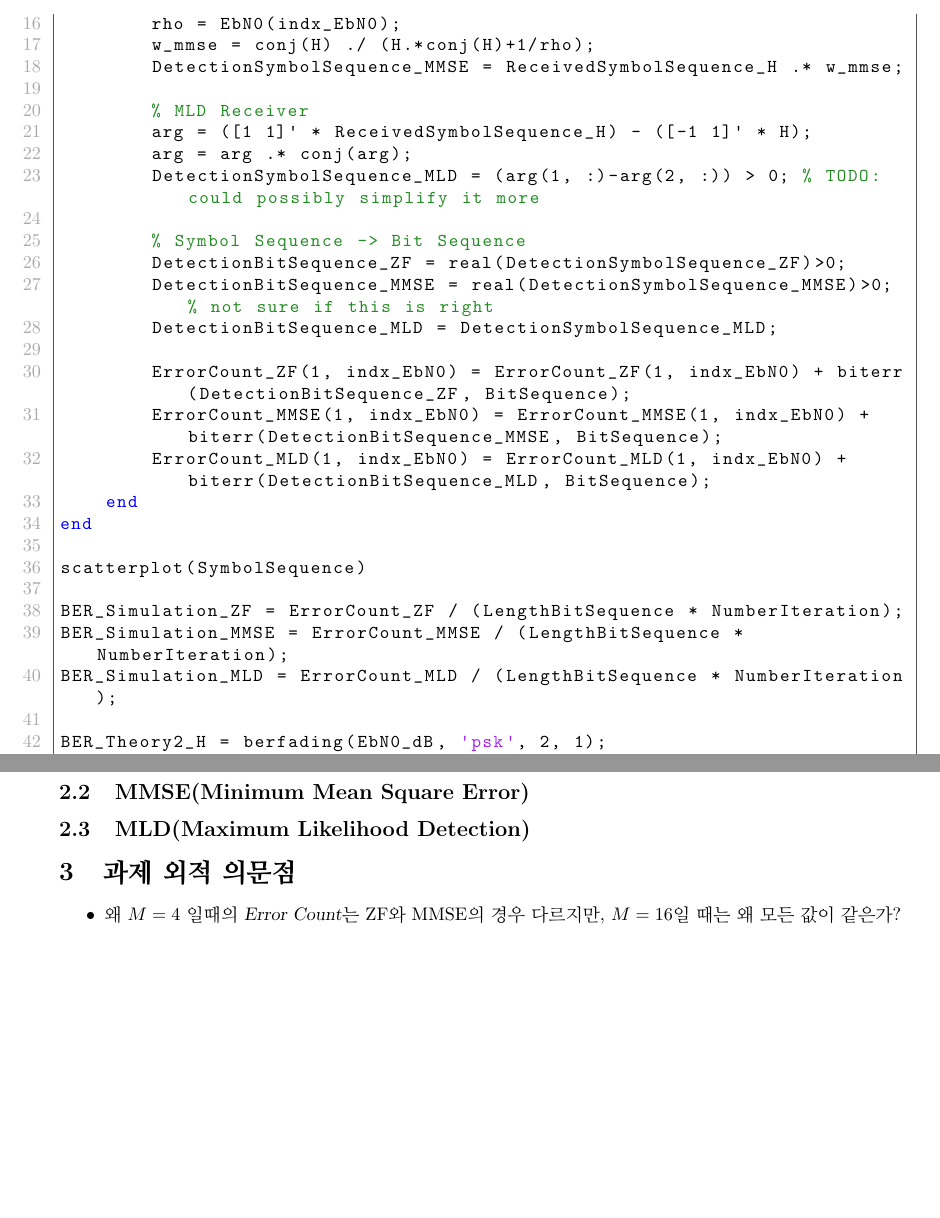
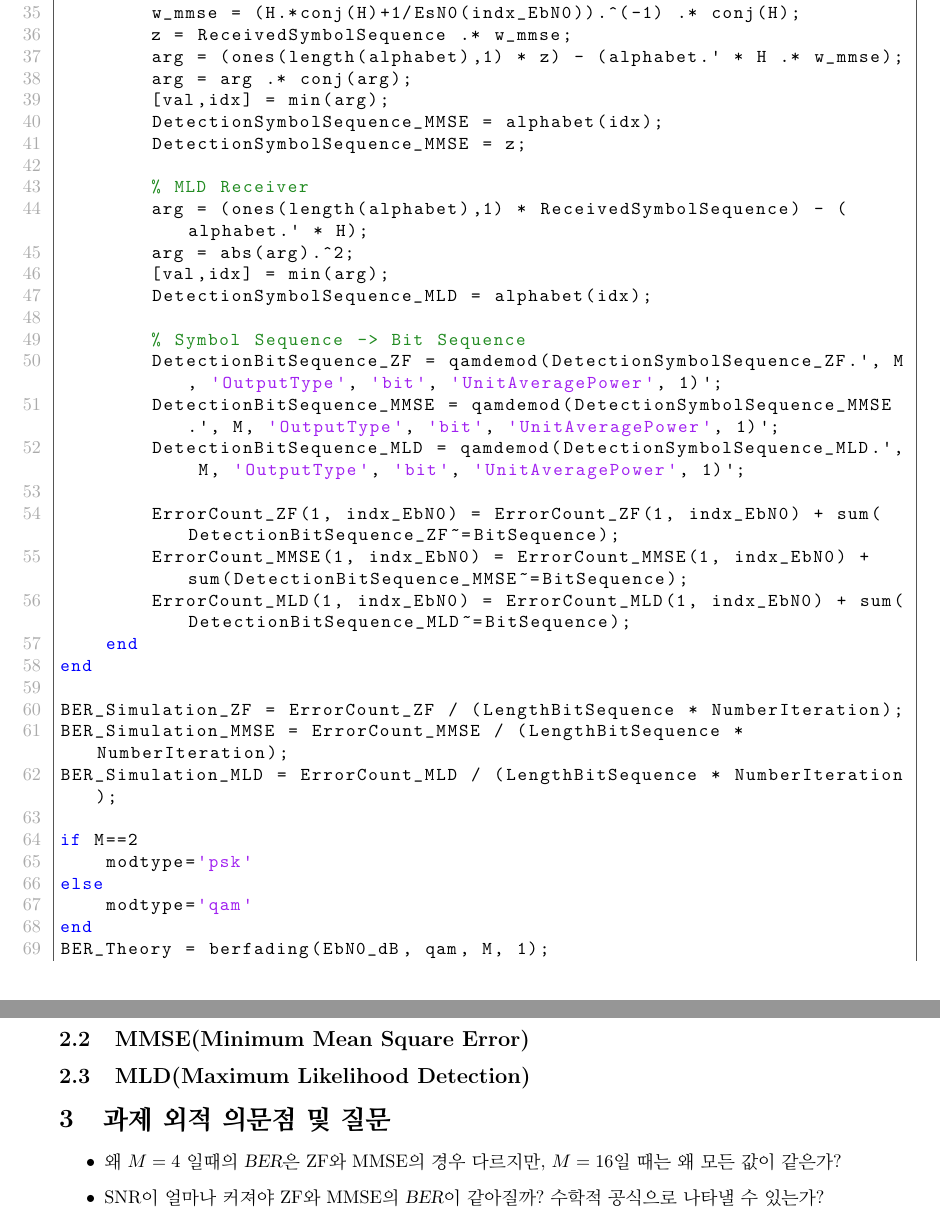
Before and after one commit to lightwick/ICS_project, a LaTeX document (report/ICS_report.tex): two parts of pages 2 and 3 of 4 before the commit and two parts of pages 2 and 4 of 4 after it, joined at a grey line, cut at the place of the change, the shorter picture padded with empty space. Compiled offline with pdfLaTeX.

Commit message:
debugging

```diff
--- a/report/ICS_report.tex
+++ b/report/ICS_report.tex
@@ -1,10 +1,10 @@
 \documentclass{article}
 
 %opening
-\title{Simulating Different Receivers in a Rayleigh, SISO Environment\\
-\large Winter Intern Seminar (Project \#1)}
-\author{노용재\thanks{Intelligent Communication Systems (ICS) Lab.}}
-\date{2023-1}
+\title{Simulating Different Receivers in a \\Rayleigh Fading, SISO Environment\\
+\large Project \#1}
+\author{Intelligent Communication Systems (ICS) Lab.\\노용재}
+\date{Winter Intern Seminar (2023-1)}
 
 \usepackage{kotex} % korean
 \usepackage[margin=1in]{geometry} % 둘레 margin
@@ -42,3 +37,0 @@ EbN0 = db2pow(EbN0_dB);
-\begin{lstlisting}[style=Matlab-editor,
-frame=single,
-numbers=left,]
@@ -58,32 +66,40 @@ for iTotal = 1 : NumberIteration
 
         % MMSE Receiver
-        rho = EbN0(indx_EbN0);
-        w_mmse = conj(H) ./ (H.*conj(H)+1/rho);
-        DetectionSymbolSequence_MMSE = ReceivedSymbolSequence_H .* w_mmse;
+        w_mmse = (H.*conj(H)+1/EsN0(indx_EbN0)).^(-1) .* conj(H);
+        z = ReceivedSymbolSequence .* w_mmse;
+        arg = (ones(length(alphabet),1) * z) - (alphabet.' * H .* w_mmse);
+        arg = arg .* conj(arg);
+        [val,idx] = min(arg);
+        DetectionSymbolSequence_MMSE = alphabet(idx);
+        DetectionSymbolSequence_MMSE = z;
 
         % MLD Receiver
-        arg = ([1 1]' * ReceivedSymbolSequence_H) - ([-1 1]' * H);
-        arg = arg .* conj(arg);
-        DetectionSymbolSequence_MLD = (arg(1, :)-arg(2, :)) > 0; % TODO: could possibly simplify it more
+        arg = (ones(length(alphabet),1) * ReceivedSymbolSequence) - (alphabet.' * H);
+        arg = abs(arg).^2;
+        [val,idx] = min(arg);
+        DetectionSymbolSequence_MLD = alphabet(idx);
 
         % Symbol Sequence -> Bit Sequence
-        DetectionBitSequence_ZF = real(DetectionSymbolSequence_ZF)>0;
-        DetectionBitSequence_MMSE = real(DetectionSymbolSequence_MMSE)>0; % not sure if this is right
-        DetectionBitSequence_MLD = DetectionSymbolSequence_MLD;
+        DetectionBitSequence_ZF = qamdemod(DetectionSymbolSequence_ZF.', M, 'OutputType', 'bit', 'UnitAveragePower', 1)';
+        DetectionBitSequence_MMSE = qamdemod(DetectionSymbolSequence_MMSE.', M, 'OutputType', 'bit', 'UnitAveragePower', 1)';
+        DetectionBitSequence_MLD = qamdemod(DetectionSymbolSequence_MLD.', M, 'OutputType', 'bit', 'UnitAveragePower', 1)';
 
-        ErrorCount_ZF(1, indx_EbN0) = ErrorCount_ZF(1, indx_EbN0) + biterr(DetectionBitSequence_ZF, BitSequence);
-        ErrorCount_MMSE(1, indx_EbN0) = ErrorCount_MMSE(1, indx_EbN0) + biterr(DetectionBitSequence_MMSE, BitSequence);
-        ErrorCount_MLD(1, indx_EbN0) = ErrorCount_MLD(1, indx_EbN0) + biterr(DetectionBitSequence_MLD, BitSequence);
+        ErrorCount_ZF(1, indx_EbN0) = ErrorCount_ZF(1, indx_EbN0) + sum(DetectionBitSequence_ZF~=BitSequence);
+        ErrorCount_MMSE(1, indx_EbN0) = ErrorCount_MMSE(1, indx_EbN0) + sum(DetectionBitSequence_MMSE~=BitSequence);
+        ErrorCount_MLD(1, indx_EbN0) = ErrorCount_MLD(1, indx_EbN0) + sum(DetectionBitSequence_MLD~=BitSequence);
     end
 end
-
-scatterplot(SymbolSequence)
 
 BER_Simulation_ZF = ErrorCount_ZF / (LengthBitSequence * NumberIteration);
 BER_Simulation_MMSE = ErrorCount_MMSE / (LengthBitSequence * NumberIteration);
 BER_Simulation_MLD = ErrorCount_MLD / (LengthBitSequence * NumberIteration);
 
-BER_Theory2_H = berfading(EbN0_dB, 'psk', 2, 1);
+if M==2
+    modtype='psk'
+else
+    modtype='qam'
+end
+BER_Theory = berfading(EbN0_dB, qam, M, 1);
 
 % Plot
 figure()
@@ -147,8 +165,9 @@ normalized\quad alphabet=\Big{[}\pm\frac{2n-1}{\sqrt{\frac{2}{3}(M-1)}}\pm j\cdo
 \subsection{ZF(Zero-forcing)}
 \subsection{MMSE(Minimum Mean Square Error)}
 \subsection{MLD(Maximum Likelihood Detection)}
-\section{과제 외적 의문점}
+\section{과제 외적 의문점 및 질문}
 \begin{itemize}
-  \item 왜 $M=4$ 일때의 \textsl{Error Count}는 ZF와 MMSE의 경우 다르지만, $M=16$일 때는 왜 모든 값이 같은가?
+  \item 왜 $M=4$ 일때의 \textsl{BER}은 ZF와 MMSE의 경우 다르지만, $M=16$일 때는 왜 모든 값이 같은가?
+  \item SNR이 얼마나 커져야 ZF와 MMSE의 \textsl{BER}이 같아질까? 수학적 공식으로 나타낼 수 있는가?
 \end{itemize}
 \end{document}
```
Also changed, not shown: m-ary/16qamunit.jpg (added), report/ICS_report.pdf, report/ICS_report.tex (61 more changed lines), 1 other file.
